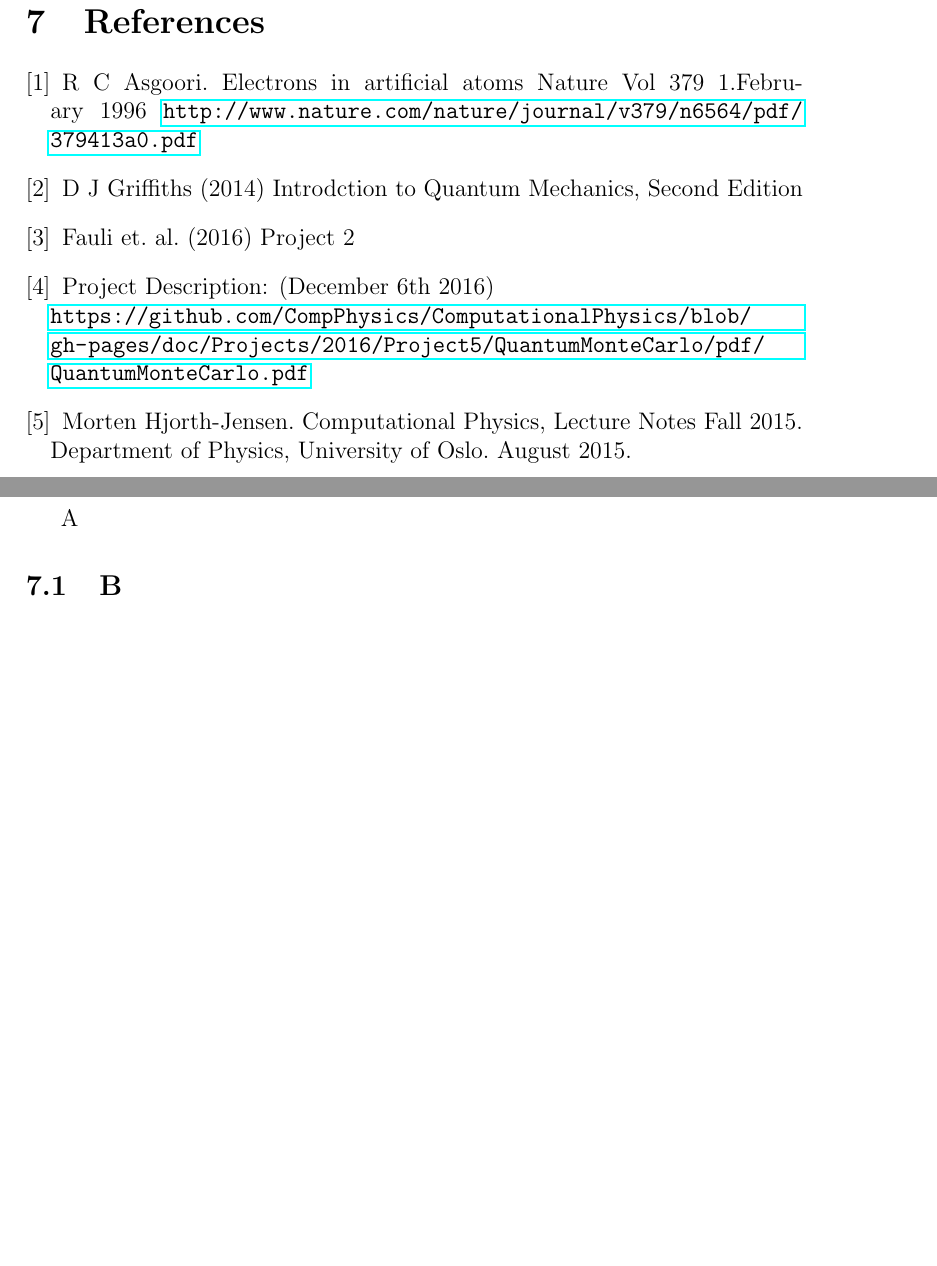
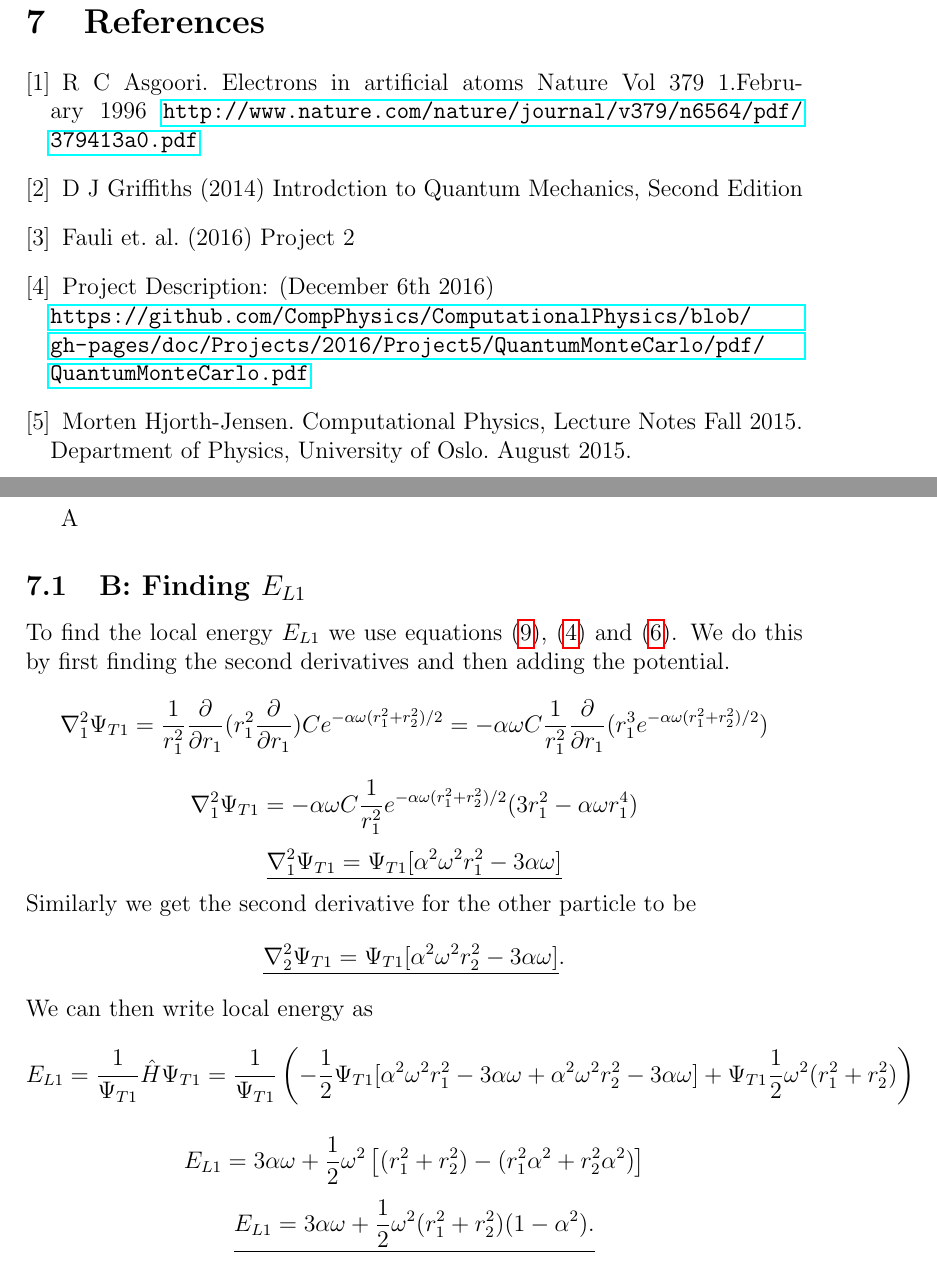
Before and after one commit to richaraf/Comphys_projects, a LaTeX paper (Project_5/Project5_Report.tex): two parts of pages 17 and 18 of 18, joined at a grey line, cut so that both start at the same text, the shorter picture padded with empty space. Compiled offline with pdfLaTeX.

Commit message:
showed EL1 in appendix B

```diff
--- a/Project_5/Project5_Report.tex
+++ b/Project_5/Project5_Report.tex
@@ -442,7 +442,16 @@ Another way of improving our implementation, is the correlation between the posi
 \section{Appendices}
 \subsection{A}
 
-\subsection{B}
+\subsection{B: Finding $E_{L1}$}
+To find the local energy $E_{L1}$ we use equations (\ref{eq:localenergy}), (\ref{eq:H_non_interaction}) and (\ref{eq:PsiT1}). We do this by first finding the second derivatives and then adding the potential.
+$$\nabla_1^2 \Psi_{T1} = \frac{1}{r_1^2}\frac{\partial}{\partial r_1}(r_1^2 \frac{\partial}{\partial r_1})Ce^{-\alpha \omega (r_1^2+r_2^2)/2} = -\alpha \omega C\frac{1}{r_1^2}\frac{\partial}{\partial r_1}(r_1^3e^{-\alpha\omega(r_1^2+r_2^2)/2})$$
+$$\nabla_1^2 \Psi_{T1} = -\alpha \omega C\frac{1}{r_1^2}e^{-\alpha \omega (r_1^2+r_2^2)/2}(3r_1^2 - \alpha \omega r_1^4)$$
+$$\underline{\nabla_1^2 \Psi_{T1} = \Psi_{T1}[\alpha ^2\omega ^2r_1^2 - 3\alpha \omega]}$$
+Similarly we get the second derivative for the other particle to be
+$$\underline{\nabla_2^2 \Psi_{T1} = \Psi_{T1}[\alpha ^2\omega ^2r_2^2 - 3\alpha \omega]}.$$
+We can then write local energy as
+$$E_{L1} = \frac{1}{\Psi_{T1}}\hat{H}\Psi_{T1} = \frac{1}{\Psi_{T1}}\left(-\frac{1}{2}\Psi_{T1}[\alpha ^2\omega ^2r_1^2 - 3\alpha \omega + \alpha ^2\omega ^2r_2^2 - 3\alpha \omega] + \Psi_{T1}\frac{1}{2} \omega^2(r_1^2+r_2^2)\right)$$
 
-
+$$E_{L1} = 3\alpha \omega +\frac{1}{2}\omega^2\left[(r_1^2+r_2^2) - (r_1^2\alpha^2 + r_2^2\alpha^2)\right]$$
+$$\underline{E_{L1} = 3\alpha \omega + \frac{1}{2}\omega^2(r_1^2+r_2^2)(1-\alpha^2).}$$
 \end{document}
```
